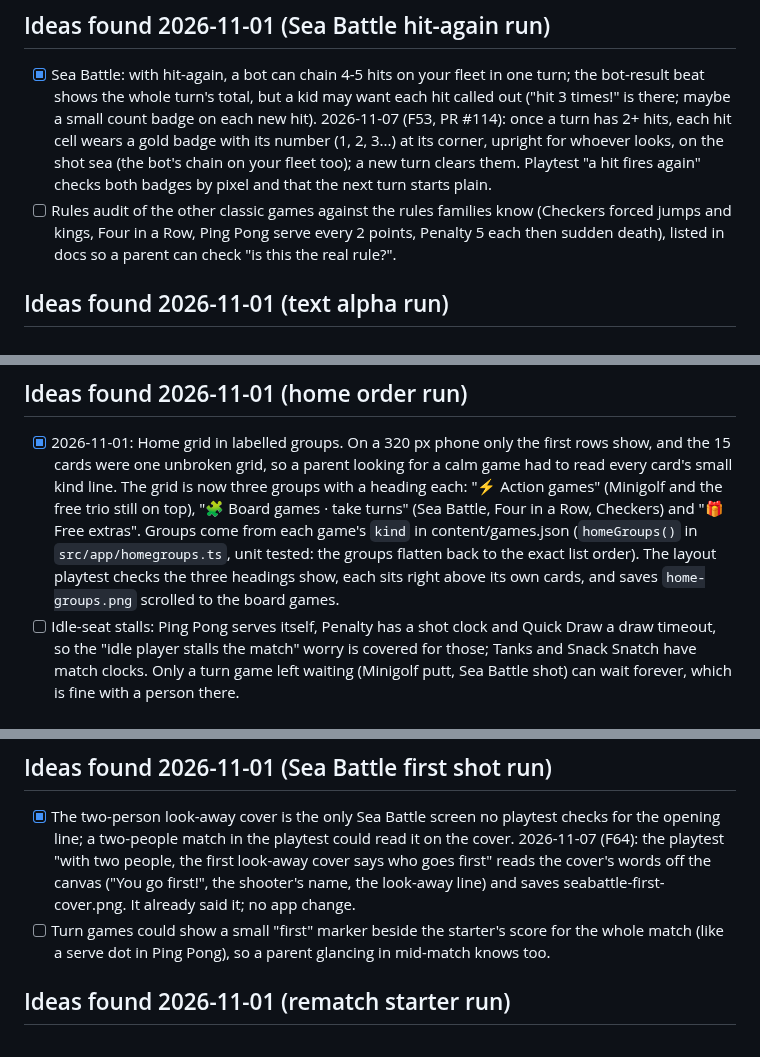
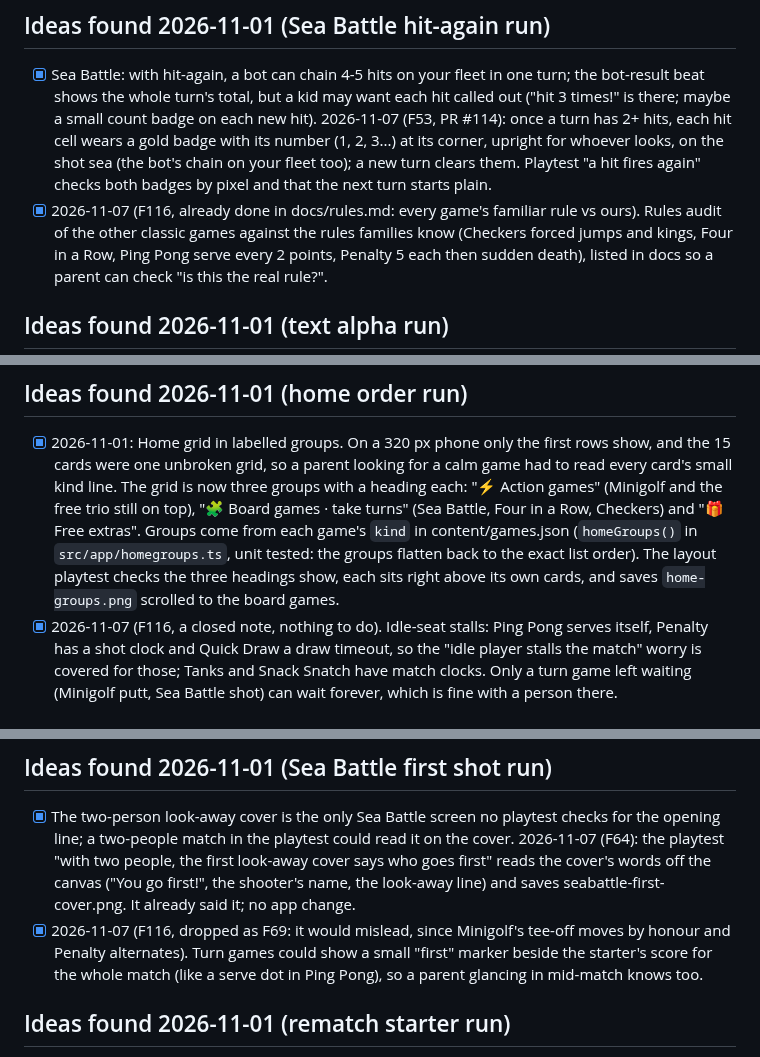
Before and after one commit to cvgardner/famiduel, a Markdown page: docs/backlog.md, 3 parts joined by grey strips. Rendered like a GitHub page.

```diff
--- a/docs/backlog.md
+++ b/docs/backlog.md
@@ -777,7 +777,7 @@ Add new ideas at the bottom of the right section. Chris's decisions in CLAUDE.md
       with its number (1, 2, 3...) at its corner, upright for whoever looks, on the shot sea
       (the bot's chain on your fleet too); a new turn clears them. Playtest "a hit fires
       again" checks both badges by pixel and that the next turn starts plain.
-- [ ] Rules audit of the other classic games against the rules families know (Checkers
+- [x] 2026-11-07 (F116, already done in docs/rules.md: every game's familiar rule vs ours). Rules audit of the other classic games against the rules families know (Checkers
       forced jumps and kings, Four in a Row, Ping Pong serve every 2 points, Penalty 5 each
       then sudden death), listed in docs so a parent can check "is this the real rule?".
 
@@ -817,7 +817,7 @@ Add new ideas at the bottom of the right section. Chris's decisions in CLAUDE.md
       tested: the groups flatten back to the exact list order). The layout playtest checks
       the three headings show, each sits right above its own cards, and saves
       `home-groups.png` scrolled to the board games.
-- [ ] Idle-seat stalls: Ping Pong serves itself, Penalty has a shot clock and Quick Draw a
+- [x] 2026-11-07 (F116, a closed note, nothing to do). Idle-seat stalls: Ping Pong serves itself, Penalty has a shot clock and Quick Draw a
       draw timeout, so the "idle player stalls the match" worry is covered for those; Tanks
       and Snack Snatch have match clocks. Only a turn game left waiting (Minigolf putt,
       Sea Battle shot) can wait forever, which is fine with a person there.
@@ -880,7 +880,7 @@ Add new ideas at the bottom of the right section. Chris's decisions in CLAUDE.md
       2026-11-07 (F64): the playtest "with two people, the first look-away cover says who goes
       first" reads the cover's words off the canvas ("You go first!", the shooter's name, the
       look-away line) and saves seabattle-first-cover.png. It already said it; no app change.
-- [ ] Turn games could show a small "first" marker beside the starter's score for the whole
+- [x] 2026-11-07 (F116, dropped as F69: it would mislead, since Minigolf's tee-off moves by honour and Penalty alternates). Turn games could show a small "first" marker beside the starter's score for the whole
       match (like a serve dot in Ping Pong), so a parent glancing in mid-match knows too.
 
 ## Ideas found 2026-11-01 (rematch starter run)
```
Also changed, not shown: other parts of docs/backlog.md (+7 -4 lines).
